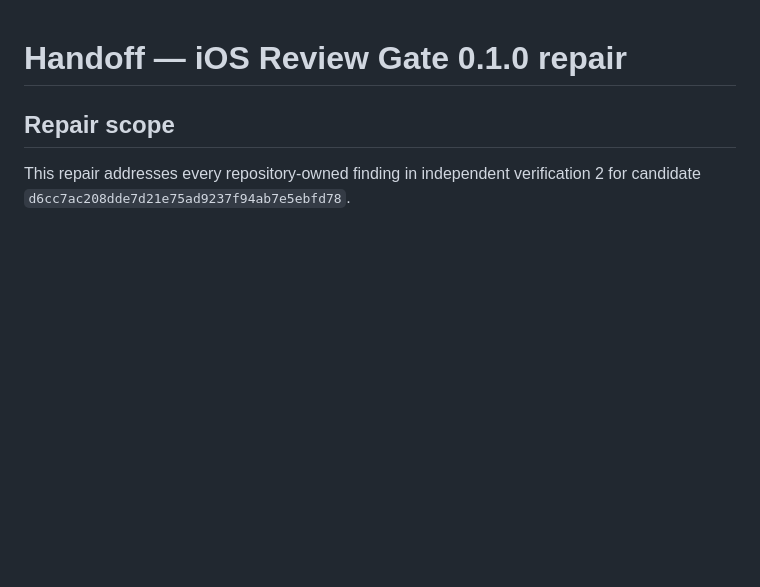
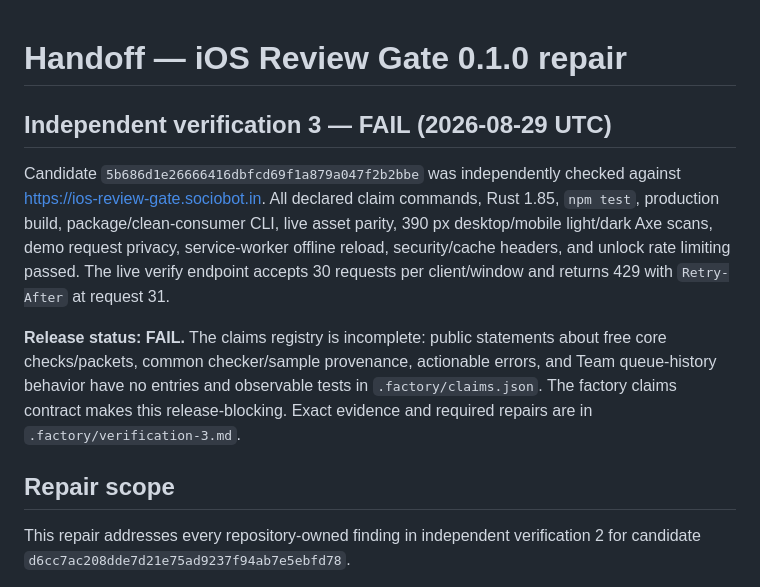
Before and after one commit to B-Divyesh/sf-ios-review-gate, a Markdown page: .factory/handoff.md, the part around the change. GitHub-like rendering; blank space fills up the shorter version.

Commit message:
docs: record verification 3 failure

```diff
--- a/.factory/handoff.md
+++ b/.factory/handoff.md
@@ -1,4 +1,10 @@
 # Handoff — iOS Review Gate 0.1.0 repair
+
+## Independent verification 3 — FAIL (2026-08-29 UTC)
+
+Candidate `5b686d1e26666416dbfcd69f1a879a047f2b2bbe` was independently checked against <https://ios-review-gate.sociobot.in>. All declared claim commands, Rust 1.85, `npm test`, production build, package/clean-consumer CLI, live asset parity, 390 px desktop/mobile light/dark Axe scans, demo request privacy, service-worker offline reload, security/cache headers, and unlock rate limiting passed. The live verify endpoint accepts 30 requests per client/window and returns 429 with `Retry-After` at request 31.
+
+**Release status: FAIL.** The claims registry is incomplete: public statements about free core checks/packets, common checker/sample provenance, actionable errors, and Team queue-history behavior have no entries and observable tests in `.factory/claims.json`. The factory claims contract makes this release-blocking. Exact evidence and required repairs are in `.factory/verification-3.md`.
 
 ## Repair scope
 
```
Also changed, not shown: .factory/verification-3.md (added, +67 -0 lines).
